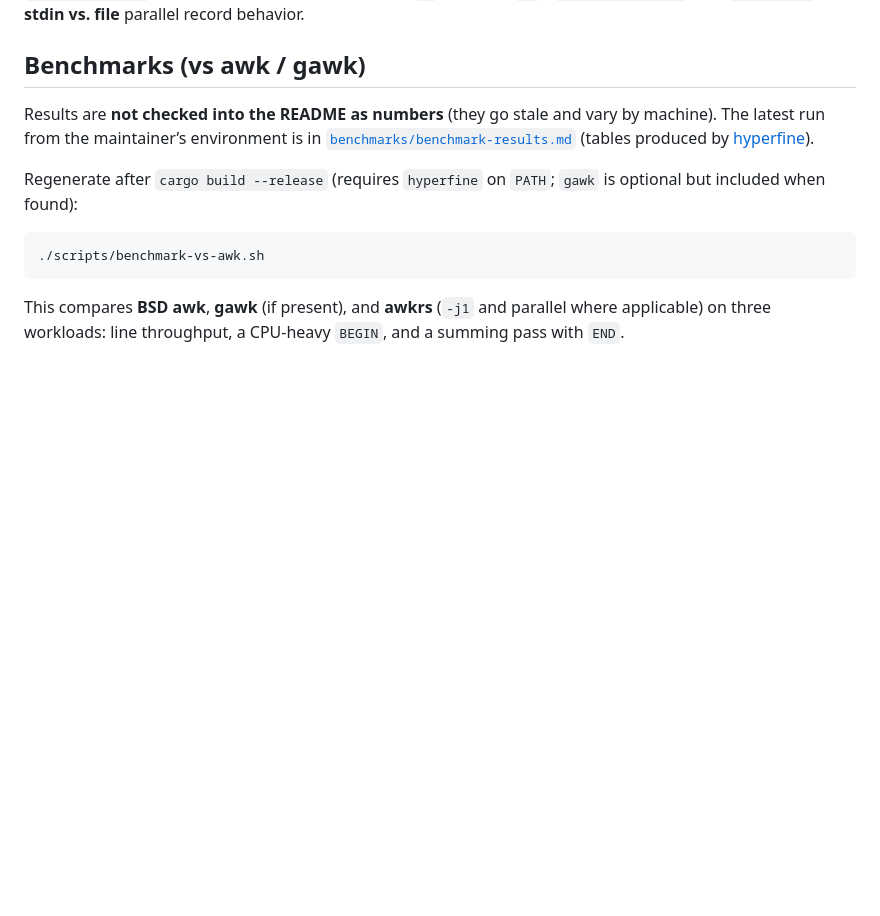
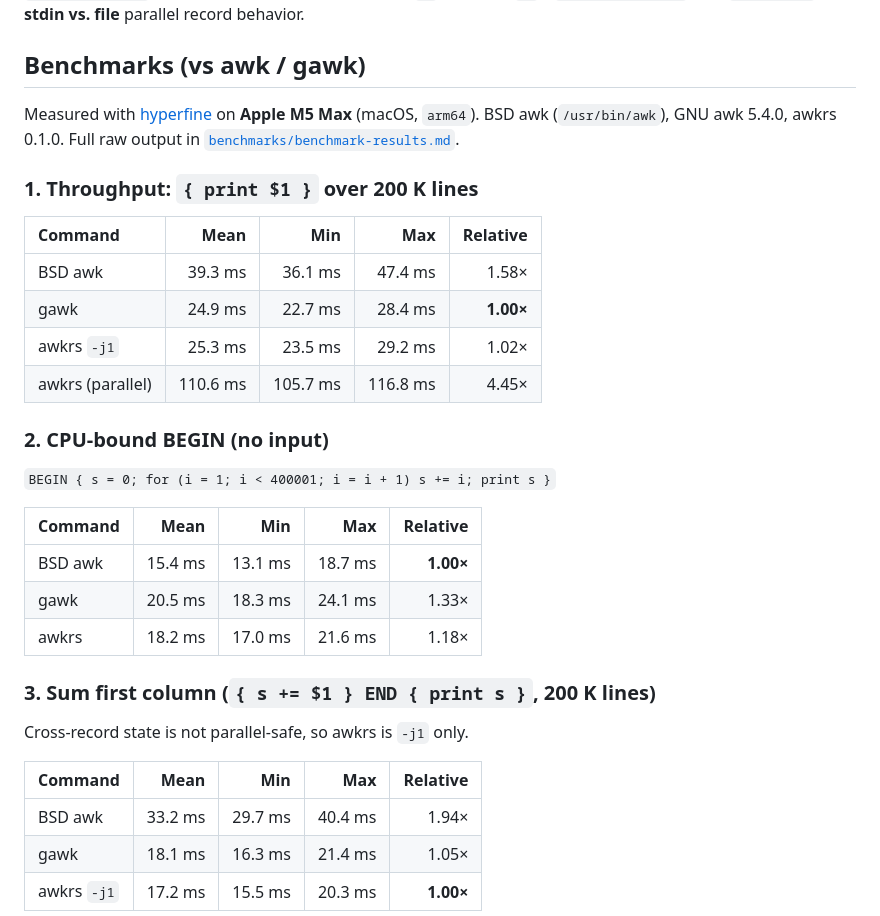
Before and after one commit to MenkeTechnologies/awkrs, a Markdown page: README.md, the part around one of its changes. Rendered like a GitHub page; blank space fills up the shorter version.

Commit message:
docs: inline benchmark tables in README

````diff
--- a/README.md
+++ b/README.md
@@ -57,12 +57,34 @@ Library unit tests cover `format` (including locale decimal radix for float conv
 
 ## Benchmarks (vs awk / gawk)
 
-Results are **not checked into the README as numbers** (they go stale and vary by machine). The latest run from the maintainer’s environment is in [`benchmarks/benchmark-results.md`](benchmarks/benchmark-results.md) (tables produced by [hyperfine](https://github.com/sharkdp/hyperfine)).
+Measured with [hyperfine](https://github.com/sharkdp/hyperfine) on **Apple M5 Max** (macOS, `arm64`). BSD awk (`/usr/bin/awk`), GNU awk 5.4.0, awkrs 0.1.0. Full raw output in [`benchmarks/benchmark-results.md`](benchmarks/benchmark-results.md).
 
-Regenerate after `cargo build --release` (requires `hyperfine` on `PATH`; `gawk` is optional but included when found):
+### 1. Throughput: `{ print $1 }` over 200 K lines
 
-```bash
-./scripts/benchmark-vs-awk.sh
-```
+| Command | Mean | Min | Max | Relative |
+|:---|---:|---:|---:|---:|
+| BSD awk | 39.3 ms | 36.1 ms | 47.4 ms | 1.58× |
+| gawk | 24.9 ms | 22.7 ms | 28.4 ms | **1.00×** |
+| awkrs `-j1` | 25.3 ms | 23.5 ms | 29.2 ms | 1.02× |
+| awkrs (parallel) | 110.6 ms | 105.7 ms | 116.8 ms | 4.45× |
 
-This compares **BSD awk**, **gawk** (if present), and **awkrs** (`-j1` and parallel where applicable) on three workloads: line throughput, a CPU-heavy `BEGIN`, and a summing pass with `END`.
+### 2. CPU-bound BEGIN (no input)
+
+`BEGIN { s = 0; for (i = 1; i < 400001; i = i + 1) s += i; print s }`
+
+| Command | Mean | Min | Max | Relative |
+|:---|---:|---:|---:|---:|
+| BSD awk | 15.4 ms | 13.1 ms | 18.7 ms | **1.00×** |
+| gawk | 20.5 ms | 18.3 ms | 24.1 ms | 1.33× |
+| awkrs | 18.2 ms | 17.0 ms | 21.6 ms | 1.18× |
+
+### 3. Sum first column (`{ s += $1 } END { print s }`, 200 K lines)
+
+Cross-record state is not parallel-safe, so awkrs is `-j1` only.
+
+| Command | Mean | Min | Max | Relative |
+|:---|---:|---:|---:|---:|
+| BSD awk | 33.2 ms | 29.7 ms | 40.4 ms | 1.94× |
+| gawk | 18.1 ms | 16.3 ms | 21.4 ms | 1.05× |
+| awkrs `-j1` | 17.2 ms | 15.5 ms | 20.3 ms | **1.00×** |
+
````
Also changed, not shown: other parts of README.md (+4 -0 lines).
